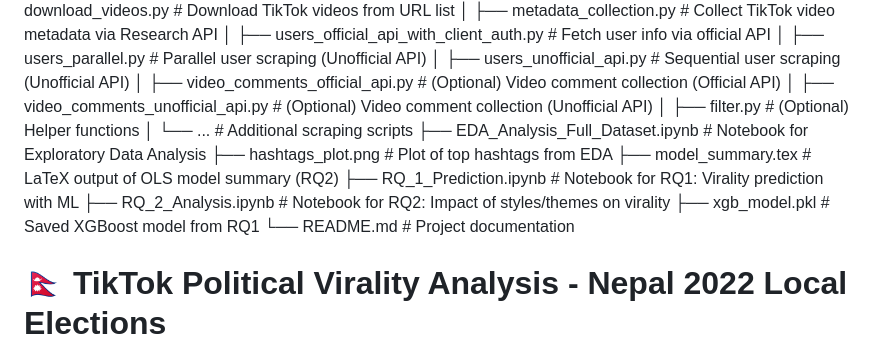
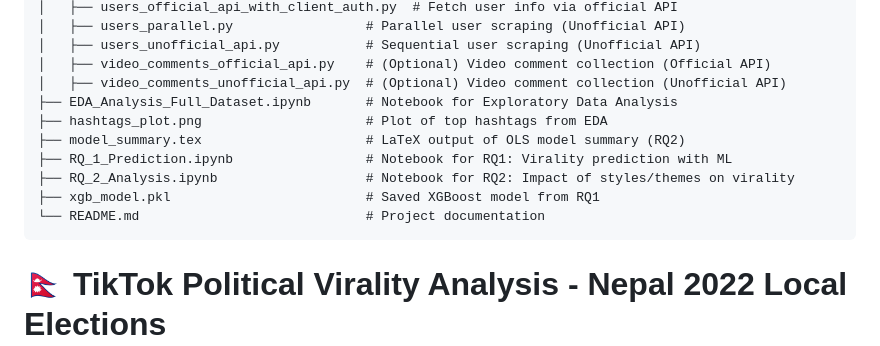
Before and after one commit to nimathing2052/TikTok_MultiModal_Virality_Prediction, a Markdown page: README.md, the part around one of its changes. GitHub-like rendering.

Commit message:
Update README.md
removed one unnecessary script in str

````diff
--- a/README.md
+++ b/README.md
@@ -43,8 +43,6 @@ NEP_LOCAL_ELECTION/
 │   ├── users_unofficial_api.py           # Sequential user scraping (Unofficial API)
 │   ├── video_comments_official_api.py    # (Optional) Video comment collection (Official API)
 │   ├── video_comments_unofficial_api.py  # (Optional) Video comment collection (Unofficial API)
-│   ├── filter.py                         # (Optional) Helper functions
-│   └── ...                               # Additional scraping scripts
 ├── EDA_Analysis_Full_Dataset.ipynb       # Notebook for Exploratory Data Analysis
 ├── hashtags_plot.png                     # Plot of top hashtags from EDA
 ├── model_summary.tex                     # LaTeX output of OLS model summary (RQ2)
@@ -52,7 +50,7 @@ NEP_LOCAL_ELECTION/
 ├── RQ_2_Analysis.ipynb                   # Notebook for RQ2: Impact of styles/themes on virality
 ├── xgb_model.pkl                         # Saved XGBoost model from RQ1
 └── README.md                             # Project documentation
-
+```
 
 # 🇳🇵 TikTok Political Virality Analysis - Nepal 2022 Local Elections
 
````
Also changed, not shown: other parts of README.md (+1 -1 lines).
